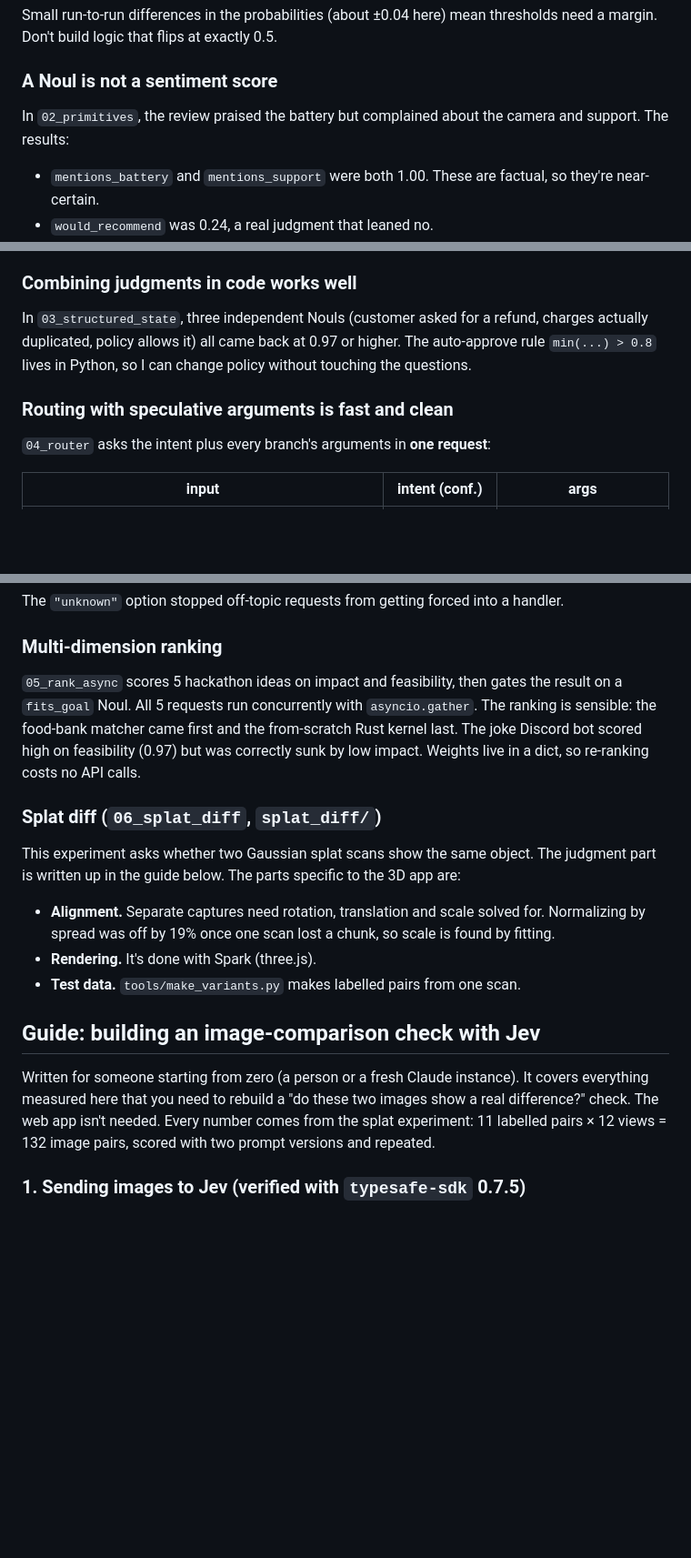
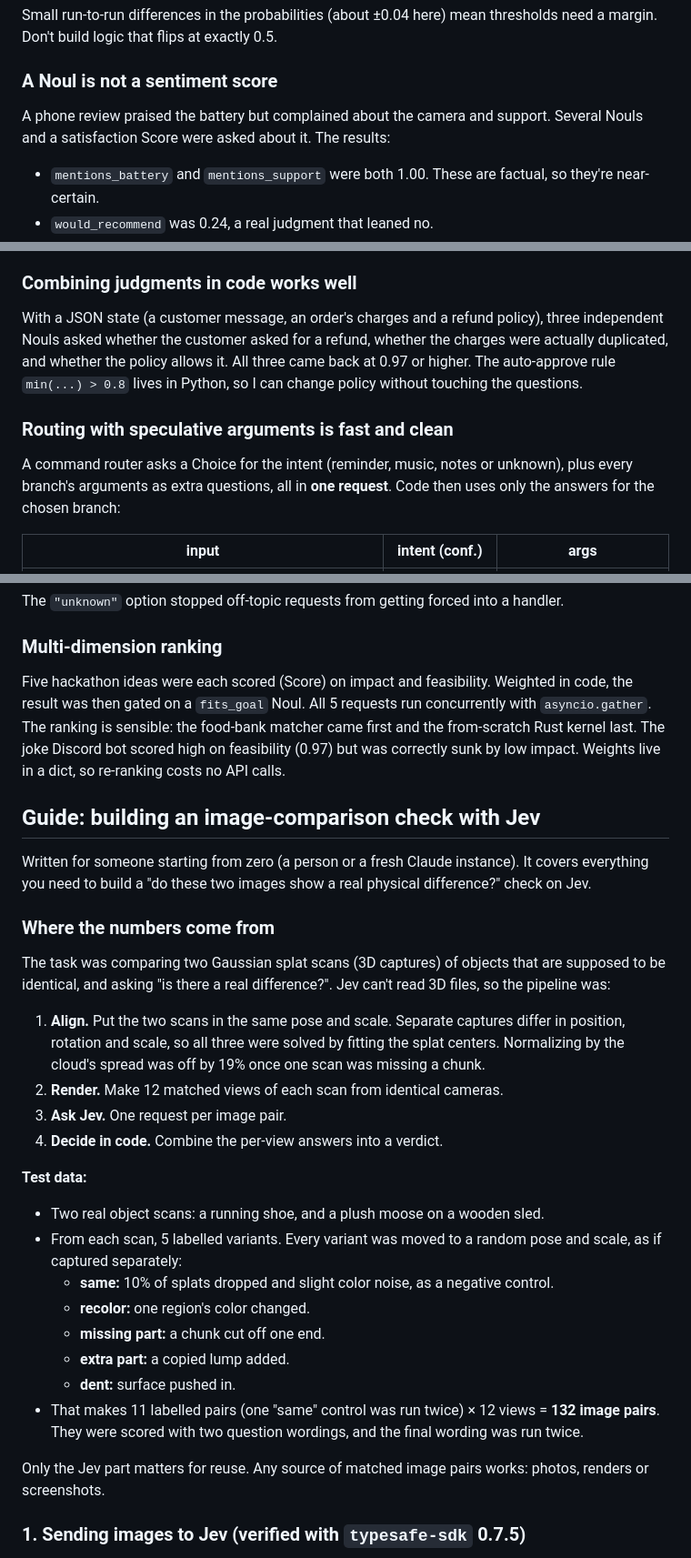
Before and after one commit to HurayrahB/jev-lab, a Markdown page: NOTES.md, 3 parts joined by grey strips. Shown at 91% size. GitHub-like rendering; blank space fills up the shorter version.

```diff
--- a/NOTES.md
+++ b/NOTES.md
@@ -23,7 +43,7 @@ Honestly, I'd argue about that one myself. Meanwhile, on the same message, urgen
 Small run-to-run differences in the probabilities (about ±0.04 here) mean thresholds need a margin. Don't build logic that flips at exactly 0.5.
 
 ### A Noul is not a sentiment score
-In `02_primitives`, the review praised the battery but complained about the camera and support. The results:
+A phone review praised the battery but complained about the camera and support. Several Nouls and a satisfaction Score were asked about it. The results:
 - `mentions_battery` and `mentions_support` were both 1.00. These are factual, so they're near-certain.
 - `would_recommend` was 0.24, a real judgment that leaned no.
 - The `satisfaction` Score landed at 0.99 on a 0–2 scale ("mixed") with 0.98 confidence.
@@ -34,10 +54,10 @@ Asking "how satisfied?" as a Noul would have collapsed "mixed" into a meaningles
 With option descriptions plus a `"none"` escape hatch, `biggest_complaint` picked `camera` (0.88), and `support` came second (0.12). That's the right ranking, since the camera complaint was the stronger one.
 
 ### Combining judgments in code works well
-In `03_structured_state`, three independent Nouls (customer asked for a refund, charges actually duplicated, policy allows it) all came back at 0.97 or higher. The auto-approve rule `min(...) > 0.8` lives in Python, so I can change policy without touching the questions.
+With a JSON state (a customer message, an order's charges and a refund policy), three independent Nouls asked whether the customer asked for a refund, whether the charges were actually duplicated, and whether the policy allows it. All three came back at 0.97 or higher. The auto-approve rule `min(...) > 0.8` lives in Python, so I can change policy without touching the questions.
 
 ### Routing with speculative arguments is fast and clean
-`04_router` asks the intent plus every branch's arguments in **one request**:
+A command router asks a Choice for the intent (reminder, music, notes or unknown), plus every branch's arguments as extra questions, all in **one request**. Code then uses only the answers for the chosen branch:
 
 | input | intent (conf.) | args |
 |---|---|---|
@@ -49,17 +69,31 @@ In `03_structured_state`, three independent Nouls (customer asked for a refund,
 The `"unknown"` option stopped off-topic requests from getting forced into a handler.
 
 ### Multi-dimension ranking
-`05_rank_async` scores 5 hackathon ideas on impact and feasibility, then gates the result on a `fits_goal` Noul. All 5 requests run concurrently with `asyncio.gather`. The ranking is sensible: the food-bank matcher came first and the from-scratch Rust kernel last. The joke Discord bot scored high on feasibility (0.97) but was correctly sunk by low impact. Weights live in a dict, so re-ranking costs no API calls.
-
-### Splat diff (`06_splat_diff`, `splat_diff/`)
-This experiment asks whether two Gaussian splat scans show the same object. The judgment part is written up in the guide below. The parts specific to the 3D app are:
-- **Alignment.** Separate captures need rotation, translation and scale solved for. Normalizing by spread was off by 19% once one scan lost a chunk, so scale is found by fitting.
-- **Rendering.** It's done with Spark (three.js).
-- **Test data.** `tools/make_variants.py` makes labelled pairs from one scan.
+Five hackathon ideas were each scored (Score) on impact and feasibility. Weighted in code, the result was then gated on a `fits_goal` Noul. All 5 requests run concurrently with `asyncio.gather`. The ranking is sensible: the food-bank matcher came first and the from-scratch Rust kernel last. The joke Discord bot scored high on feasibility (0.97) but was correctly sunk by low impact. Weights live in a dict, so re-ranking costs no API calls.
 
 ## Guide: building an image-comparison check with Jev
 
-Written for someone starting from zero (a person or a fresh Claude instance). It covers everything measured here that you need to rebuild a "do these two images show a real difference?" check. The web app isn't needed. Every number comes from the splat experiment: 11 labelled pairs × 12 views = 132 image pairs, scored with two prompt versions and repeated.
+Written for someone starting from zero (a person or a fresh Claude instance). It covers everything you need to build a "do these two images show a real physical difference?" check on Jev.
+
+### Where the numbers come from
+
+The task was comparing two Gaussian splat scans (3D captures) of objects that are supposed to be identical, and asking "is there a real difference?". Jev can't read 3D files, so the pipeline was:
+1. **Align.** Put the two scans in the same pose and scale. Separate captures differ in position, rotation and scale, so all three were solved by fitting the splat centers. Normalizing by the cloud's spread was off by 19% once one scan was missing a chunk.
+2. **Render.** Make 12 matched views of each scan from identical cameras.
+3. **Ask Jev.** One request per image pair.
+4. **Decide in code.** Combine the per-view answers into a verdict.
+
+**Test data:**
+- Two real object scans: a running shoe, and a plush moose on a wooden sled.
+- From each scan, 5 labelled variants. Every variant was moved to a random pose and scale, as if captured separately:
+  - **same:** 10% of splats dropped and slight color noise, as a negative control.
+  - **recolor:** one region's color changed.
+  - **missing part:** a chunk cut off one end.
+  - **extra part:** a copied lump added.
+  - **dent:** surface pushed in.
+- That makes 11 labelled pairs (one "same" control was run twice) × 12 views = **132 image pairs**. They were scored with two question wordings, and the final wording was run twice.
+
+Only the Jev part matters for reuse. Any source of matched image pairs works: photos, renders or screenshots.
 
 ### 1. Sending images to Jev (verified with `typesafe-sdk` 0.7.5)
 
```
Also changed, not shown: other parts of NOTES.md (+26 -6 lines).
